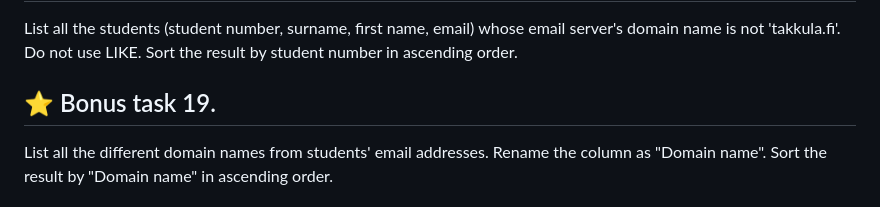
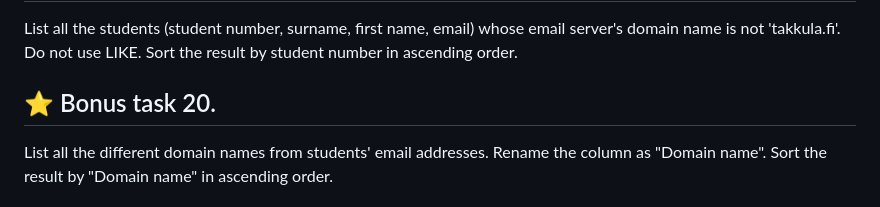
Before and after one commit to Kaltsoon/data-management-and-databases, a Markdown page: exercises/sql-exercises-3.md, the part around the change. Rendered like a GitHub page.

Commit message:
Update bonus task number from 19 to 20

```diff
--- a/exercises/sql-exercises-3.md
+++ b/exercises/sql-exercises-3.md
@@ -118,7 +118,7 @@ Calculate the age in years for each student. Rename age as "Age". Display age, s
 
 List all the students (student number, surname, first name, email) whose email server's domain name is not 'takkula.fi'. Do not use LIKE. Sort the result by student number in ascending order.
 
-## ⭐ Bonus task 19.
+## ⭐ Bonus task 20.
 
 List all the different domain names from students' email addresses. Rename the column as "Domain name". Sort the result by "Domain name" in ascending order.
 
```
